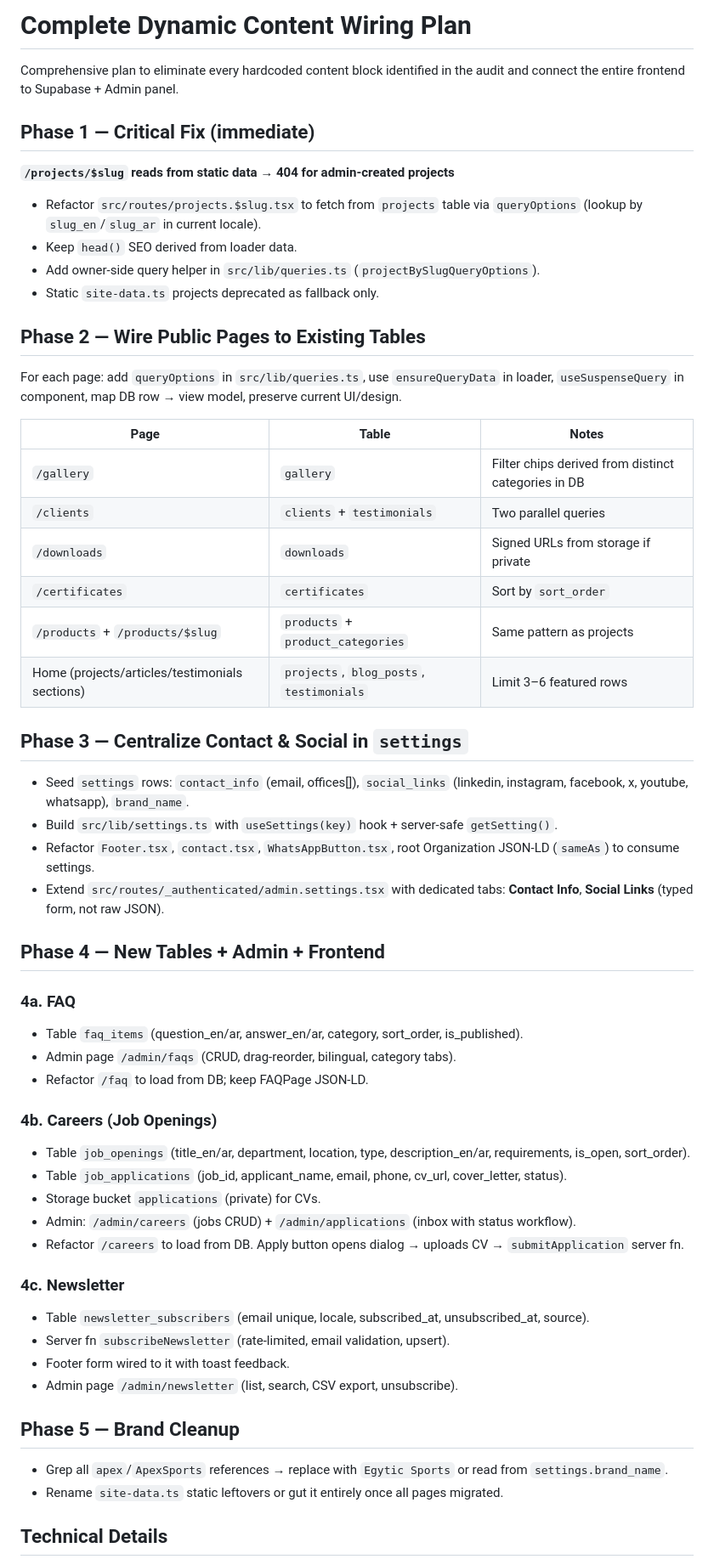
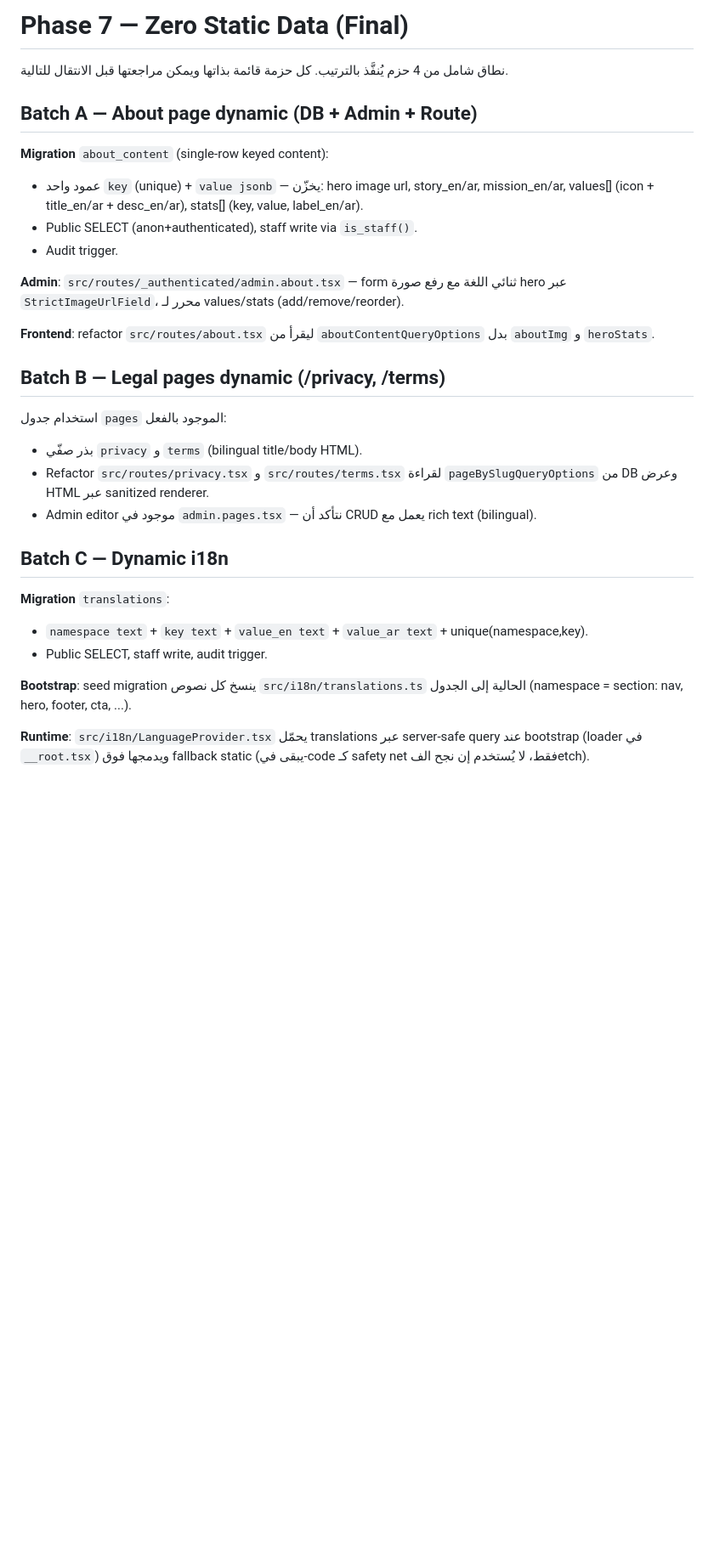
Before and after one commit to mahmoud-gala-dev/zenith-arena-build, a Markdown page: .lovable/plan.md, the part around one of its changes. Shown at 85% size. Drawn GitHub-style; blank space fills up the shorter version.

```diff
--- a/.lovable/plan.md
+++ b/.lovable/plan.md
@@ -1,55 +1,32 @@
-# Complete Dynamic Content Wiring Plan
+# Phase 7 — Zero Static Data (Final)
 
-Comprehensive plan to eliminate every hardcoded content block identified in the audit and connect the entire frontend to Supabase + Admin panel.
+نطاق شامل من 4 حزم يُنفَّذ بالترتيب. كل حزمة قائمة بذاتها ويمكن مراجعتها قبل الانتقال للتالية.
 
-## Phase 1 — Critical Fix (immediate)
-**`/projects/$slug` reads from static data → 404 for admin-created projects**
-- Refactor `src/routes/projects.$slug.tsx` to fetch from `projects` table via `queryOptions` (lookup by `slug_en`/`slug_ar` in current locale).
-- Keep `head()` SEO derived from loader data.
-- Add owner-side query helper in `src/lib/queries.ts` (`projectBySlugQueryOptions`).
-- Static `site-data.ts` projects deprecated as fallback only.
+## Batch A — About page dynamic (DB + Admin + Route)
 
-## Phase 2 — Wire Public Pages to Existing Tables
-For each page: add `queryOptions` in `src/lib/queries.ts`, use `ensureQueryData` in loader, `useSuspenseQuery` in component, map DB row → view model, preserve current UI/design.
+**Migration** `about_content` (single-row keyed content):
+- عمود واحد `key` (unique) + `value jsonb` — يخزّن: hero image url, story_en/ar, mission_en/ar, values[] (icon + title_en/ar + desc_en/ar), stats[] (key, value, label_en/ar).
+- Public SELECT (anon+authenticated), staff write via `is_staff()`.
+- Audit trigger.
 
-| Page | Table | Notes |
-|---|---|---|
-| `/gallery` | `gallery` | Filter chips derived from distinct categories in DB |
-| `/clients` | `clients` + `testimonials` | Two parallel queries |
-| `/downloads` | `downloads` | Signed URLs from storage if private |
-| `/certificates` | `certificates` | Sort by `sort_order` |
-| `/products` + `/products/$slug` | `products` + `product_categories` | Same pattern as projects |
-| Home (projects/articles/testimonials sections) | `projects`, `blog_posts`, `testimonials` | Limit 3–6 featured rows |
+**Admin**: `src/routes/_authenticated/admin.about.tsx` — form ثنائي اللغة مع رفع صورة hero عبر `StrictImageUrlField`، محرر لـ values/stats (add/remove/reorder).
 
-## Phase 3 — Centralize Contact & Social in `settings`
-- Seed `settings` rows: `contact_info` (email, offices[]), `social_links` (linkedin, instagram, facebook, x, youtube, whatsapp), `brand_name`.
-- Build `src/lib/settings.ts` with `useSettings(key)` hook + server-safe `getSetting()`.
-- Refactor `Footer.tsx`, `contact.tsx`, `WhatsAppButton.tsx`, root Organization JSON-LD (`sameAs`) to consume settings.
-- Extend `src/routes/_authenticated/admin.settings.tsx` with dedicated tabs: **Contact Info**, **Social Links** (typed form, not raw JSON).
+**Frontend**: refactor `src/routes/about.tsx` ليقرأ من `aboutContentQueryOptions` بدل `aboutImg` و `heroStats`.
 
-## Phase 4 — New Tables + Admin + Frontend
+## Batch B — Legal pages dynamic (/privacy, /terms)
 
-### 4a. FAQ
-- Table `faq_items` (question_en/ar, answer_en/ar, category, sort_order, is_published).
-- Admin page `/admin/faqs` (CRUD, drag-reorder, bilingual, category tabs).
-- Refactor `/faq` to load from DB; keep FAQPage JSON-LD.
+استخدام جدول `pages` الموجود بالفعل:
+- بذر صفّي `privacy` و `terms` (bilingual title/body HTML).
+- Refactor `src/routes/privacy.tsx` و `src/routes/terms.tsx` لقراءة `pageBySlugQueryOptions` من DB وعرض HTML عبر sanitized renderer.
+- Admin editor موجود في `admin.pages.tsx` — نتأكد أن CRUD يعمل مع rich text (bilingual).
 
-### 4b. Careers (Job Openings)
-- Table `job_openings` (title_en/ar, department, location, type, description_en/ar, requirements, is_open, sort_order).
-- Table `job_applications` (job_id, applicant_name, email, phone, cv_url, cover_letter, status).
-- Storage bucket `applications` (private) for CVs.
-- Admin: `/admin/careers` (jobs CRUD) + `/admin/applications` (inbox with status workflow).
-- Refactor `/careers` to load from DB. Apply button opens dialog → uploads CV → `submitApplication` server fn.
+## Batch C — Dynamic i18n
 
-### 4c. Newsletter
-- Table `newsletter_subscribers` (email unique, locale, subscribed_at, unsubscribed_at, source).
-- Server fn `subscribeNewsletter` (rate-limited, email validation, upsert).
-- Footer form wired to it with toast feedback.
-- Admin page `/admin/newsletter` (list, search, CSV export, unsubscribe).
+**Migration** `translations`:
+- `namespace text` + `key text` + `value_en text` + `value_ar text` + unique(namespace,key).
+- Public SELECT, staff write, audit trigger.
 
-## Phase 5 — Brand Cleanup
-- Grep all `apex`/`ApexSports` references → replace with `Egytic Sports` or read from `settings.brand_name`.
-- Rename `site-data.ts` static leftovers or gut it entirely once all pages migrated.
+**Bootstrap**: seed migration ينسخ كل نصوص `src/i18n/translations.ts` الحالية إلى الجدول (namespace = section: nav, hero, footer, cta, ...).
 
-## Technical Details
+**Runtime**: `src/i18n/LanguageProvider.tsx` يحمّل translations عبر server-safe query عند bootstrap (loader في `__root.tsx`) ويدمجها فوق fallback static (يبقى في-code كـ safety net فقط، لا يُستخدم إن نجح الفetch).
 
```
Also changed, not shown: other parts of .lovable/plan.md (+17 -40 lines).
